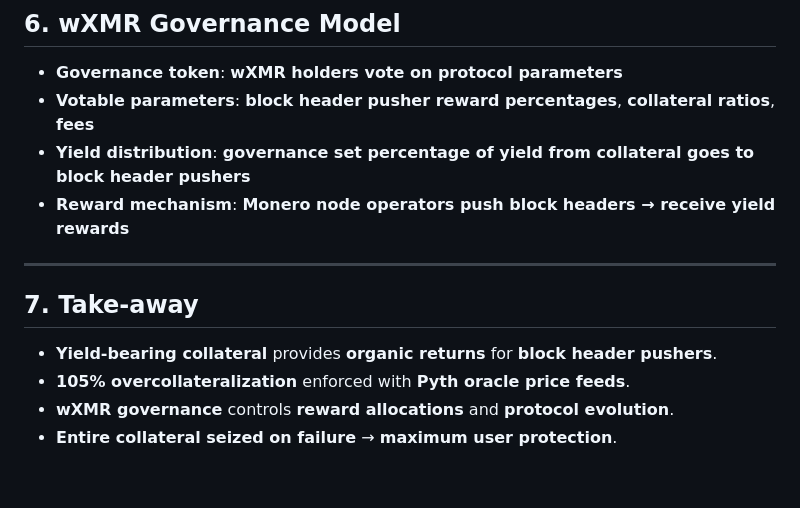
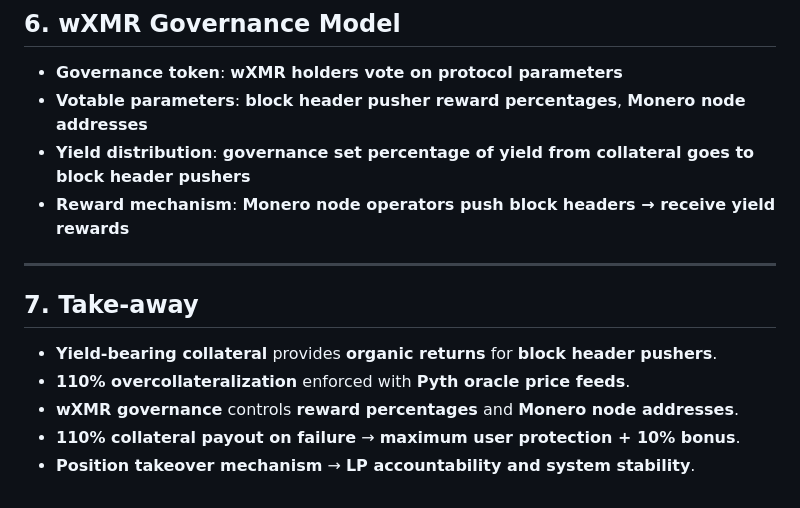
Before and after one commit to madschristensen99/fungerbil, a Markdown page: SYNTHWRAP.md, the part around the change. GitHub-like rendering.

Commit message:
Fix governance params and take-away section
- Removed collateral ratios/fees from votable parameters in governance
- Point 7 updated from 105% to 110% overcollateralization
- Clarified governance only controls reward percentages and Monero node addresses
- Updated take-away to reflect 110% payout + position takeover mechanics

🤖 Generated with Claude Code

```diff
--- a/SYNTHWRAP.md
+++ b/SYNTHWRAP.md
@@ -94,13 +94,14 @@ sequenceDiagram
 ------------------------------------------------
 ## 6.  wXMR Governance Model
 - **Governance token**: **wXMR holders vote on protocol parameters**
-- **Votable parameters**: **block header pusher reward percentages**, **collateral ratios**, **fees**
+- **Votable parameters**: **block header pusher reward percentages**, **Monero node addresses**
 - **Yield distribution**: **governance set percentage of yield from collateral goes to block header pushers**
 - **Reward mechanism**: **Monero node operators push block headers → receive yield rewards**
 
 ------------------------------------------------
 ## 7.  Take-away
 - **Yield-bearing collateral** provides **organic returns** for **block header pushers**.
-- **105% overcollateralization** enforced with **Pyth oracle price feeds**.
-- **wXMR governance** controls **reward allocations** and **protocol evolution**.
-- **Entire collateral seized on failure** → **maximum user protection**.
+- **110% overcollateralization** enforced with **Pyth oracle price feeds**.
+- **wXMR governance** controls **reward percentages** and **Monero node addresses**.
+- **110% collateral payout on failure** → **maximum user protection + 10% bonus**.
+- **Position takeover mechanism** → **LP accountability and system stability**.
```
